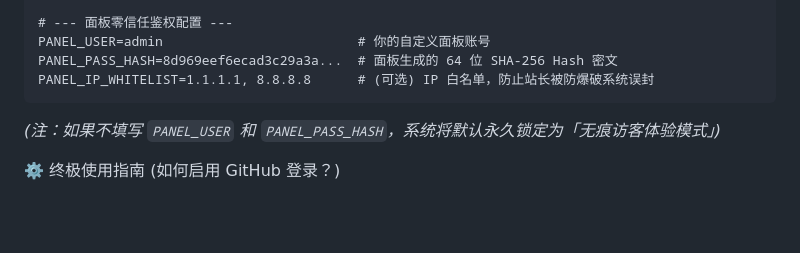
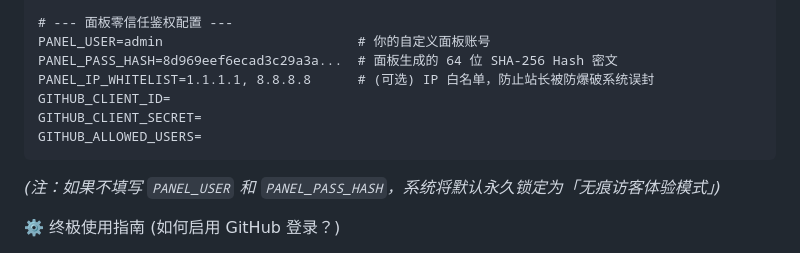
Before and after one commit to a63414262/webssh-pro, a Markdown page: README.md, the part around the change. GitHub-like rendering; blank space fills up the shorter version.

````diff
--- a/README.md
+++ b/README.md
@@ -84,6 +84,9 @@ PORT=8080
 PANEL_USER=admin                         # 你的自定义面板账号
 PANEL_PASS_HASH=8d969eef6ecad3c29a3a...  # 面板生成的 64 位 SHA-256 Hash 密文
 PANEL_IP_WHITELIST=1.1.1.1, 8.8.8.8      # (可选) IP 白名单，防止站长被防爆破系统误封
+GITHUB_CLIENT_ID=
+GITHUB_CLIENT_SECRET=
+GITHUB_ALLOWED_USERS=
 ```
 
 *(注：如果不填写 `PANEL_USER` 和 `PANEL_PASS_HASH`，系统将默认永久锁定为「无痕访客体验模式」)*
````
